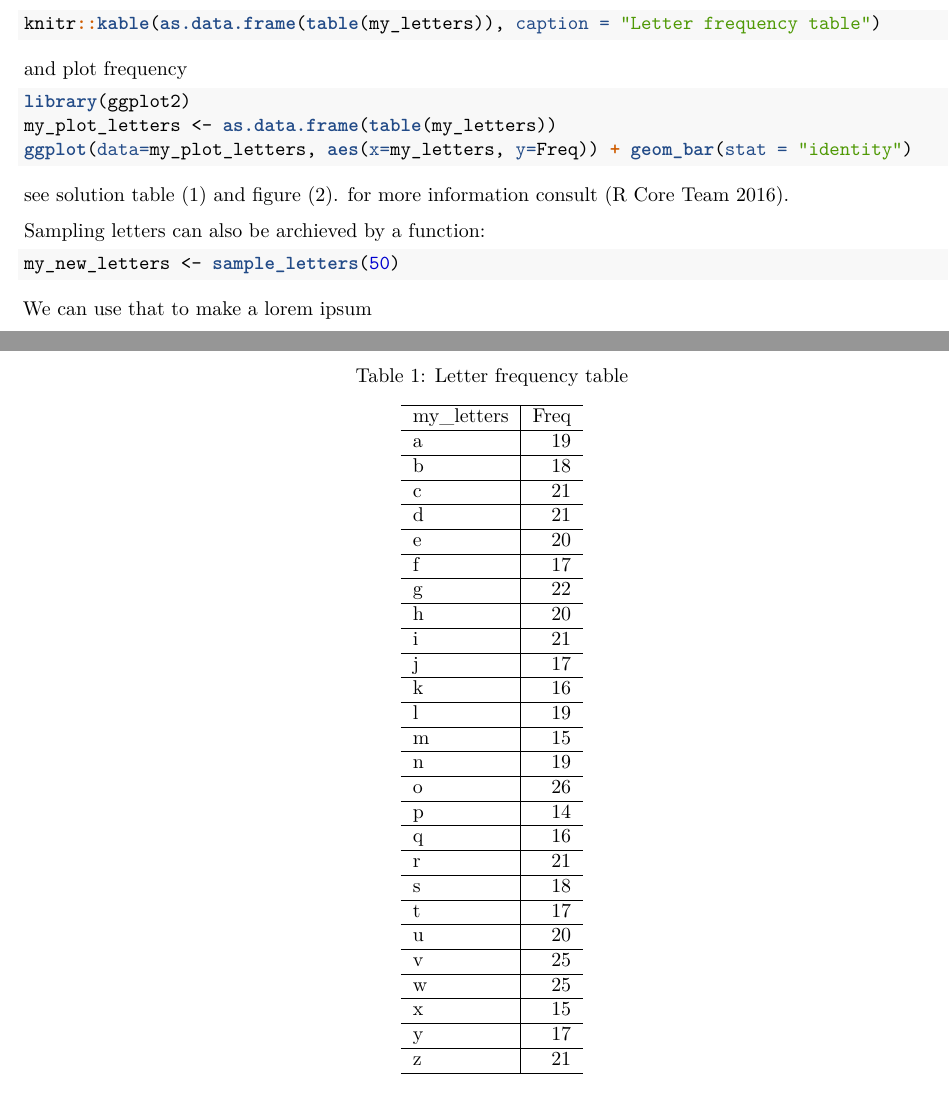
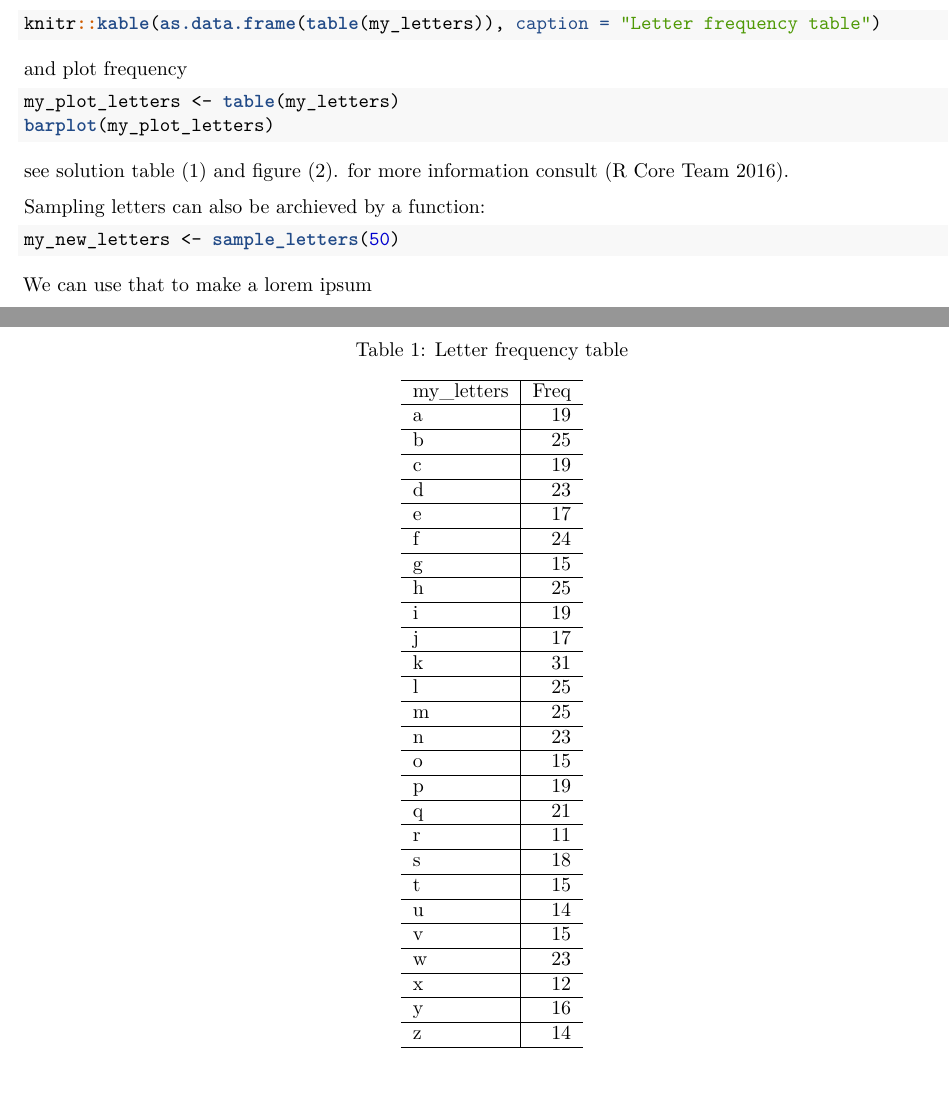
Before and after one commit to MartinHinz/coursepackageberlin, an R Markdown document (analysis/analysis.rmd): two parts of pages 2 and 3 of 5 before the commit and two parts of pages 2 and 3 of 4 after it, joined at a grey line, cut so that both start at the same text. The pictures show the output file analysis/analysis.pdf that the author committed with the source.

Commit message:
removed ggplot and dplyr dependencies

````diff
--- a/analysis/analysis.rmd
+++ b/analysis/analysis.rmd
@@ -69,9 +69,8 @@ knitr::kable(as.data.frame(table(my_letters)), caption = "Letter frequency table
 and plot frequency
 
 ```{r letter-plot, fig.cap = 'Letter frequency'}
-library(ggplot2)
-my_plot_letters <- as.data.frame(table(my_letters))
-ggplot(data=my_plot_letters, aes(x=my_letters, y=Freq)) + geom_bar(stat = "identity")
+my_plot_letters <- table(my_letters)
+barplot(my_plot_letters)
 ```
 
 see solution table (\@ref(tab:letter-table)) and figure (\@ref(fig:letter-plot)). for more information consult [@R-base].
````
Also changed, not shown: R/analytical_functions.R (+0 -1 lines), analysis/analysis.pdf, analysis/analysis_files/figure-latex/chunk-label-1.pdf, analysis/analysis_files/figure-latex/letter-plot-1.pdf, analysis/analysis.rmd (3 more changed lines), 2 other files.
